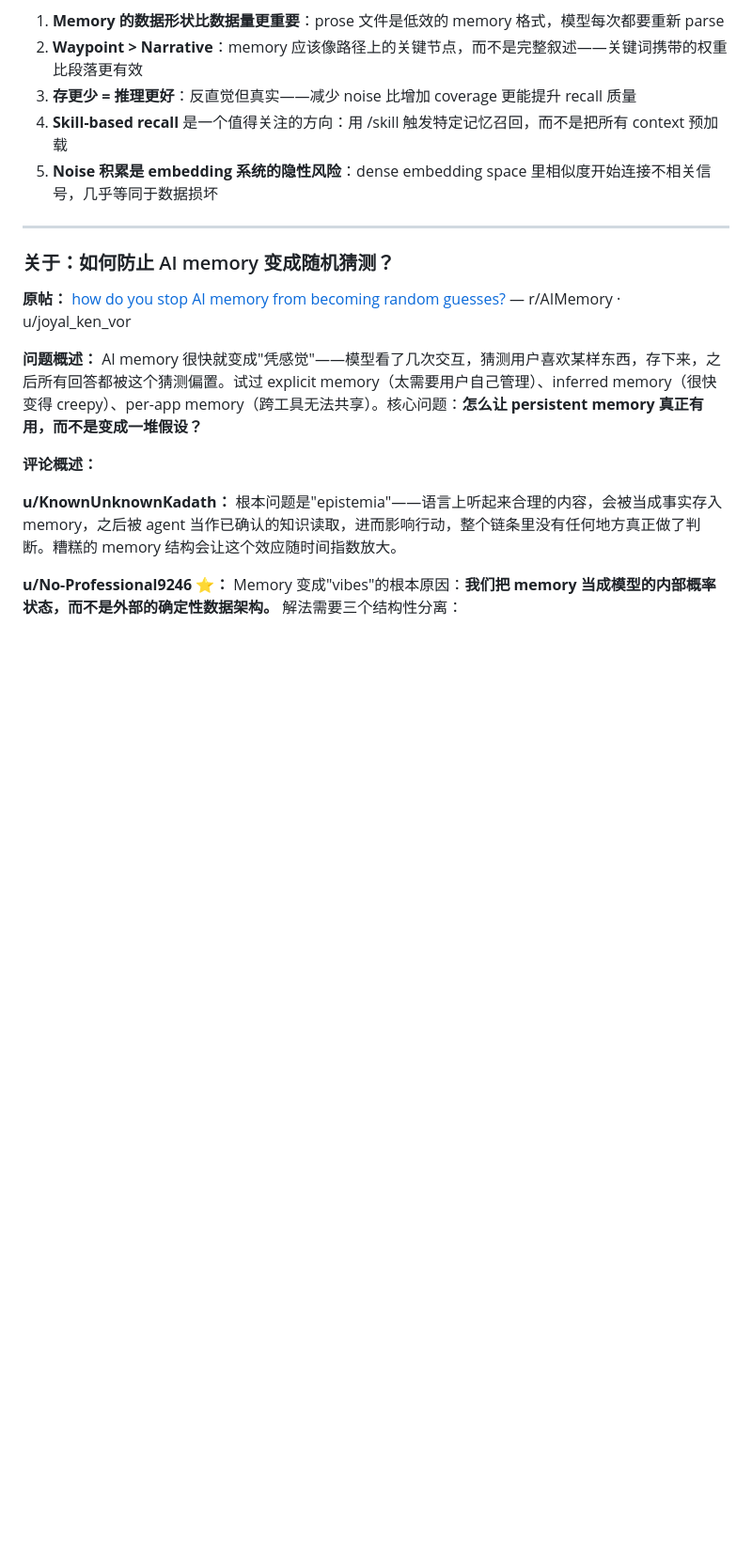
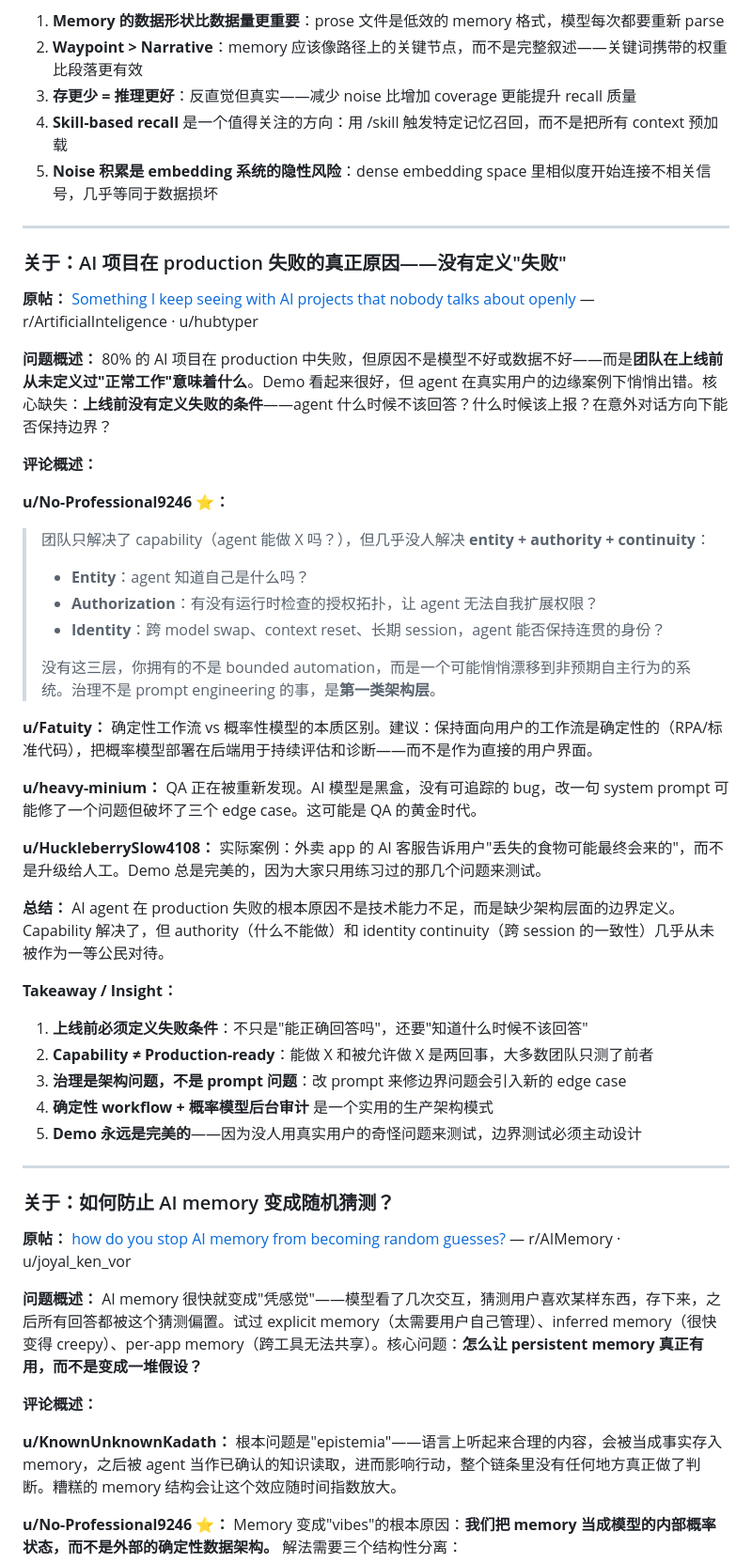
Before and after one commit to XLKKGH/Reddit_community, a Markdown page: posts/interesting_finds.md, the part around the change. Shown at 94% size. GitHub-like rendering; blank space fills up the shorter version.

Commit message:
Add interesting find: why AI projects fail in production - missing authority layer

```diff
--- a/posts/interesting_finds.md
+++ b/posts/interesting_finds.md
@@ -128,6 +128,44 @@ Memory 的数据形状比数据量更重要。Prose/文件形式的 memory 需
 
 ---
 
+### 关于：AI 项目在 production 失败的真正原因——没有定义"失败"
+
+**原帖：** [Something I keep seeing with AI projects that nobody talks about openly](https://www.reddit.com/r/ArtificialInteligence/comments/1tuuidp/comment/opqyf7a/?context=3) — r/ArtificialInteligence · u/hubtyper
+
+**问题概述：**
+80% 的 AI 项目在 production 中失败，但原因不是模型不好或数据不好——而是**团队在上线前从未定义过"正常工作"意味着什么**。Demo 看起来很好，但 agent 在真实用户的边缘案例下悄悄出错。核心缺失：**上线前没有定义失败的条件**——agent 什么时候不该回答？什么时候该上报？在意外对话方向下能否保持边界？
+
+**评论概述：**
+
+**u/No-Professional9246 ⭐：**
+> 团队只解决了 capability（agent 能做 X 吗？），但几乎没人解决 **entity + authority + continuity**：
+> - **Entity**：agent 知道自己是什么吗？
+> - **Authorization**：有没有运行时检查的授权拓扑，让 agent 无法自我扩展权限？
+> - **Identity**：跨 model swap、context reset、长期 session，agent 能否保持连贯的身份？
+>
+> 没有这三层，你拥有的不是 bounded automation，而是一个可能悄悄漂移到非预期自主行为的系统。治理不是 prompt engineering 的事，是**第一类架构层**。
+
+**u/Fatuity：**
+确定性工作流 vs 概率性模型的本质区别。建议：保持面向用户的工作流是确定性的（RPA/标准代码），把概率模型部署在后端用于持续评估和诊断——而不是作为直接的用户界面。
+
+**u/heavy-minium：**
+QA 正在被重新发现。AI 模型是黑盒，没有可追踪的 bug，改一句 system prompt 可能修了一个问题但破坏了三个 edge case。这可能是 QA 的黄金时代。
+
+**u/HuckleberrySlow4108：**
+实际案例：外卖 app 的 AI 客服告诉用户"丢失的食物可能最终会来的"，而不是升级给人工。Demo 总是完美的，因为大家只用练习过的那几个问题来测试。
+
+**总结：**
+AI agent 在 production 失败的根本原因不是技术能力不足，而是缺少架构层面的边界定义。Capability 解决了，但 authority（什么不能做）和 identity continuity（跨 session 的一致性）几乎从未被作为一等公民对待。
+
+**Takeaway / Insight：**
+1. **上线前必须定义失败条件**：不只是"能正确回答吗"，还要"知道什么时候不该回答"
+2. **Capability ≠ Production-ready**：能做 X 和被允许做 X 是两回事，大多数团队只测了前者
+3. **治理是架构问题，不是 prompt 问题**：改 prompt 来修边界问题会引入新的 edge case
+4. **确定性 workflow + 概率模型后台审计** 是一个实用的生产架构模式
+5. **Demo 永远是完美的**——因为没人用真实用户的奇怪问题来测试，边界测试必须主动设计
+
+---
+
 ### 关于：如何防止 AI memory 变成随机猜测？
 
 **原帖：** [how do you stop AI memory from becoming random guesses?](https://www.reddit.com/r/AIMemory/comments/1txwz9d/how_do_you_stop_ai_memory_from_becoming_random/) — r/AIMemory · u/joyal_ken_vor
```
